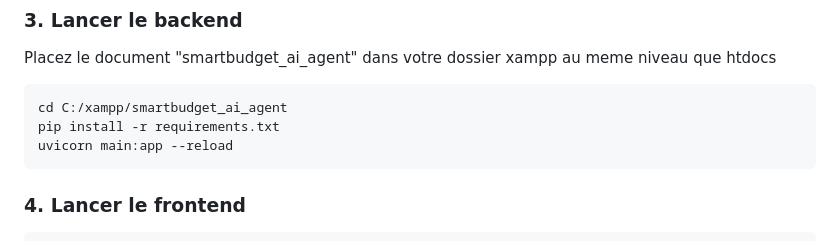
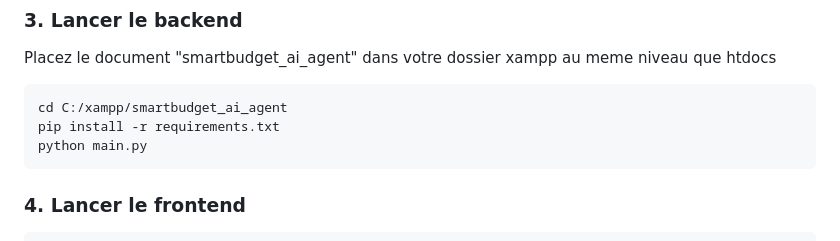
Before and after one commit to Madmire/SmartBudgetAI, a Markdown page: README.md, the part around the change. Rendered like a GitHub page.

````diff
--- a/README.md
+++ b/README.md
@@ -264,7 +264,7 @@ Placez le document "smartbudget_ai_agent" dans votre dossier xampp au meme nivea
 ```Dans le Terminal tapez
 cd C:/xampp/smartbudget_ai_agent
 pip install -r requirements.txt
-uvicorn main:app --reload
+python main.py
 ```
 
 ### 4. Lancer le frontend
````
